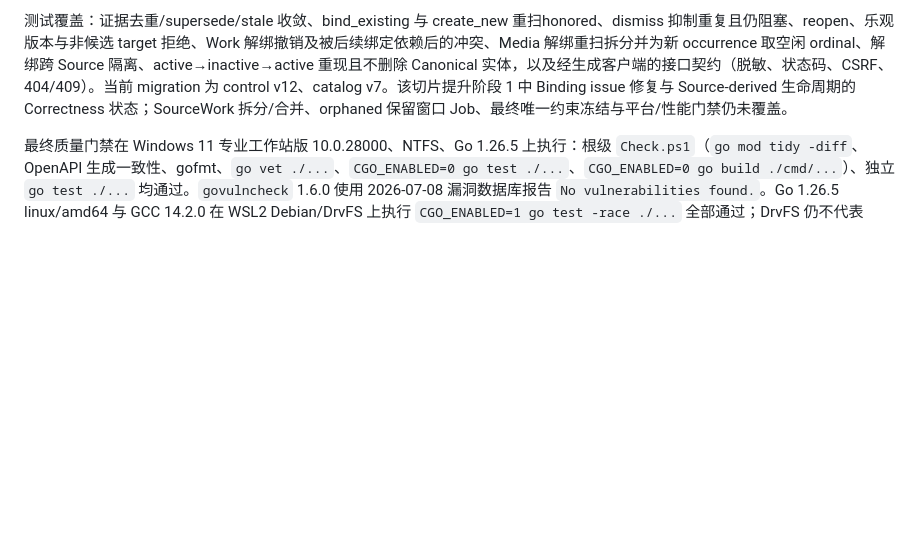
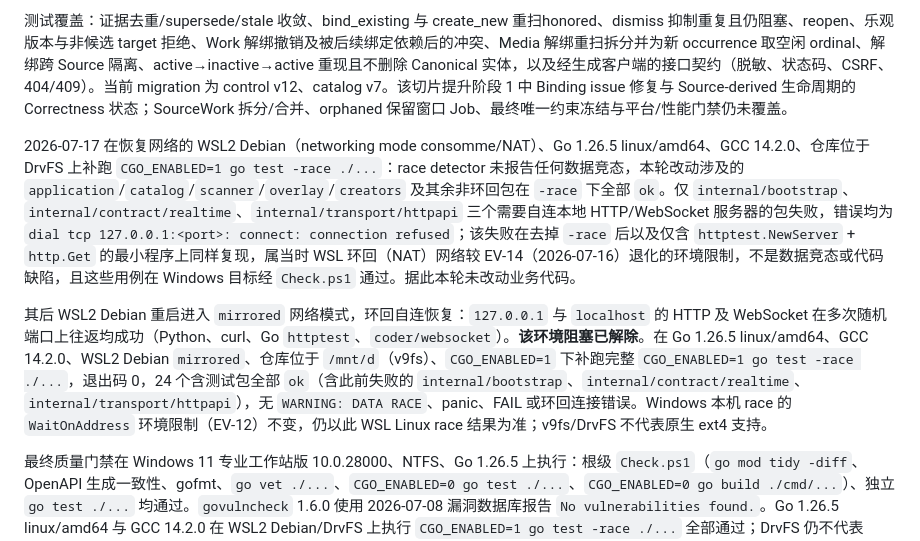
Before and after one commit to RecRivenVI/Gallery, a Markdown page: Documents/证据/验证记录.md, the part around the change. Rendered like a GitHub page; blank space fills up the shorter version.

Commit message:
docs(指南): 记录 WSL race 门禁复跑与环回恢复
变动内容：
- 补记 WSL race 门禁复跑与环回自连恢复后的验证记录

```diff
--- a/Documents/证据/验证记录.md
+++ b/Documents/证据/验证记录.md
@@ -234,6 +234,10 @@ ContentBlob 只由 `sha256-v1` 完整 digest 确认，快速信息不代替哈
 
 测试覆盖：证据去重/supersede/stale 收敛、bind_existing 与 create_new 重扫honored、dismiss 抑制重复且仍阻塞、reopen、乐观版本与非候选 target 拒绝、Work 解绑撤销及被后续绑定依赖后的冲突、Media 解绑重扫拆分并为新 occurrence 取空闲 ordinal、解绑跨 Source 隔离、active→inactive→active 重现且不删除 Canonical 实体，以及经生成客户端的接口契约（脱敏、状态码、CSRF、404/409）。当前 migration 为 control v12、catalog v7。该切片提升阶段 1 中 Binding issue 修复与 Source-derived 生命周期的 Correctness 状态；SourceWork 拆分/合并、orphaned 保留窗口 Job、最终唯一约束冻结与平台/性能门禁仍未覆盖。
 
+2026-07-17 在恢复网络的 WSL2 Debian（networking mode consomme/NAT）、Go 1.26.5 linux/amd64、GCC 14.2.0、仓库位于 DrvFS 上补跑 `CGO_ENABLED=1 go test -race ./...`：race detector 未报告任何数据竞态，本轮改动涉及的 `application`/`catalog`/`scanner`/`overlay`/`creators` 及其余非环回包在 `-race` 下全部 `ok`。仅 `internal/bootstrap`、`internal/contract/realtime`、`internal/transport/httpapi` 三个需要自连本地 HTTP/WebSocket 服务器的包失败，错误均为 `dial tcp 127.0.0.1:<port>: connect: connection refused`；该失败在去掉 `-race` 后以及仅含 `httptest.NewServer` + `http.Get` 的最小程序上同样复现，属当时 WSL 环回（NAT）网络较 EV-14（2026-07-16）退化的环境限制，不是数据竞态或代码缺陷，且这些用例在 Windows 目标经 `Check.ps1` 通过。据此本轮未改动业务代码。
+
+其后 WSL2 Debian 重启进入 `mirrored` 网络模式，环回自连恢复：`127.0.0.1` 与 `localhost` 的 HTTP 及 WebSocket 在多次随机端口上往返均成功（Python、curl、Go `httptest`、`coder/websocket`）。**该环境阻塞已解除**。在 Go 1.26.5 linux/amd64、GCC 14.2.0、WSL2 Debian `mirrored`、仓库位于 `/mnt/d`（v9fs）、`CGO_ENABLED=1` 下补跑完整 `CGO_ENABLED=1 go test -race ./...`，退出码 0，24 个含测试包全部 `ok`（含此前失败的 `internal/bootstrap`、`internal/contract/realtime`、`internal/transport/httpapi`），无 `WARNING: DATA RACE`、panic、FAIL 或环回连接错误。Windows 本机 race 的 `WaitOnAddress` 环境限制（EV-12）不变，仍以此 WSL Linux race 结果为准；v9fs/DrvFS 不代表原生 ext4 支持。
+
 最终质量门禁在 Windows 11 专业工作站版 10.0.28000、NTFS、Go 1.26.5 上执行：根级 `Check.ps1`（`go mod tidy -diff`、OpenAPI 生成一致性、gofmt、`go vet ./...`、`CGO_ENABLED=0 go test ./...`、`CGO_ENABLED=0 go build ./cmd/...`）、独立 `go test ./...` 均通过。`govulncheck` 1.6.0 使用 2026-07-08 漏洞数据库报告 `No vulnerabilities found.`。Go 1.26.5 linux/amd64 与 GCC 14.2.0 在 WSL2 Debian/DrvFS 上执行 `CGO_ENABLED=1 go test -race ./...` 全部通过；DrvFS 仍不代表 Linux ext4 支持。
 
 当前实现的参考性能候选在 Intel Core i7-14700K（20C/28T）、约 127.7 GiB RAM、NVMe CT2000T500SSD8、NTFS、Windows 10.0.28000、SQLite 3.53.2 上运行 100,000 个合成 WorkProjection/FTS 文档；warm cache、并发 1、每类 31 次。Projection + FTS 构建 15.207 s，短 publication 事务 1.562 ms；limit 100 浏览 P50/P95 为 0.520/0.547 ms，选择性 CJK 搜索为 11.773/13.851 ms，文件名中缀搜索为 2.089/3.046 ms。该结果只建立可复现的 Reference Performance 候选：样本不是规范要求的 100 万/1000 万，没有冷缓存、1%/10%/50% 变化、Overlay/GC/VACUUM、HDD/NAS 或并发矩阵，不能声明正式 Reference Performance Gate 通过；Correctness Gate 与该数字分开判定，Degradation Gate 尚未执行。
```
